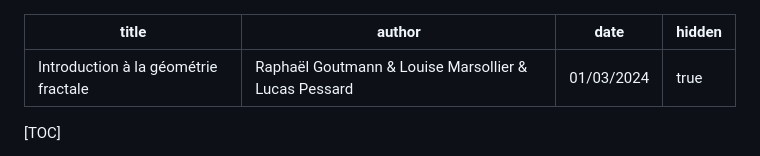
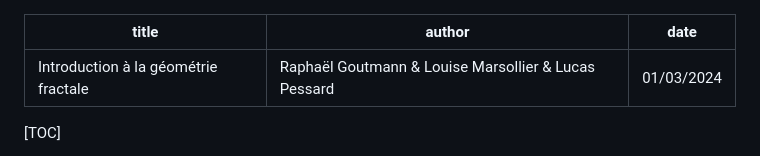
Before and after one commit to RaphaelGoutmann/Site-club-de-maths, a Markdown page: posts/geometrie-fractale.md, the part around the change. Drawn GitHub-style.

Commit message:
Publication geometrie-fractale.md

```diff
--- a/posts/geometrie-fractale.md
+++ b/posts/geometrie-fractale.md
@@ -2,7 +2,6 @@
 title: Introduction à la géométrie fractale
 author: Raphaël Goutmann & Louise Marsollier & Lucas Pessard
 date: 01/03/2024
-hidden: true
 ---
 
 [TOC]
```
